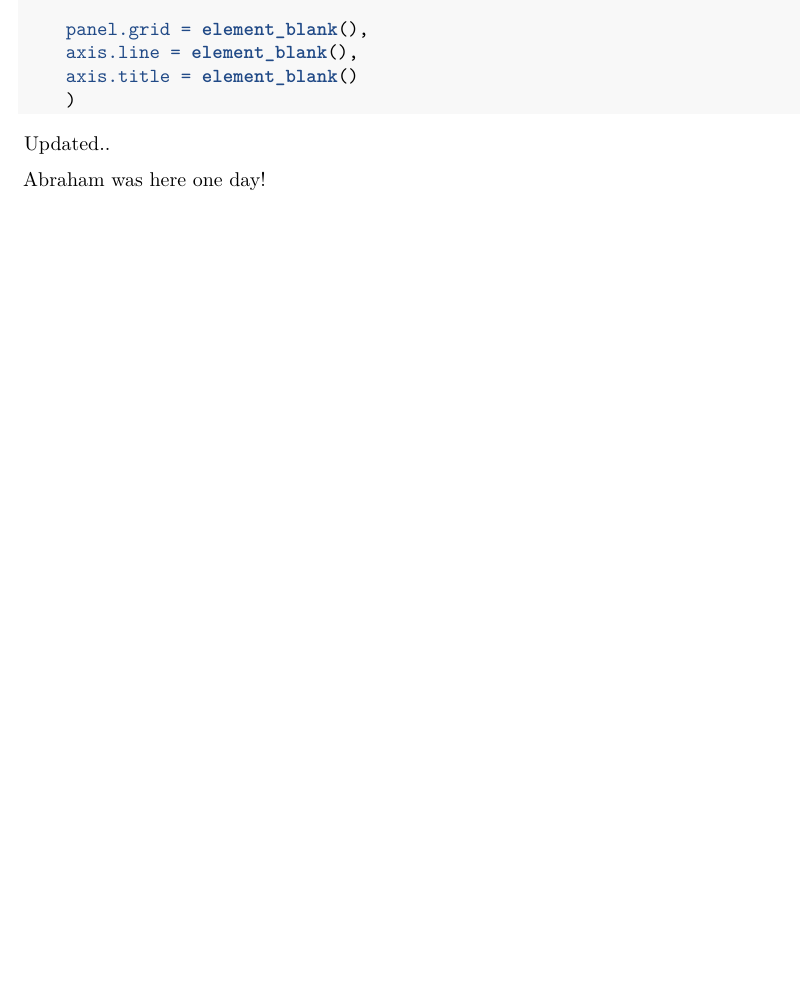
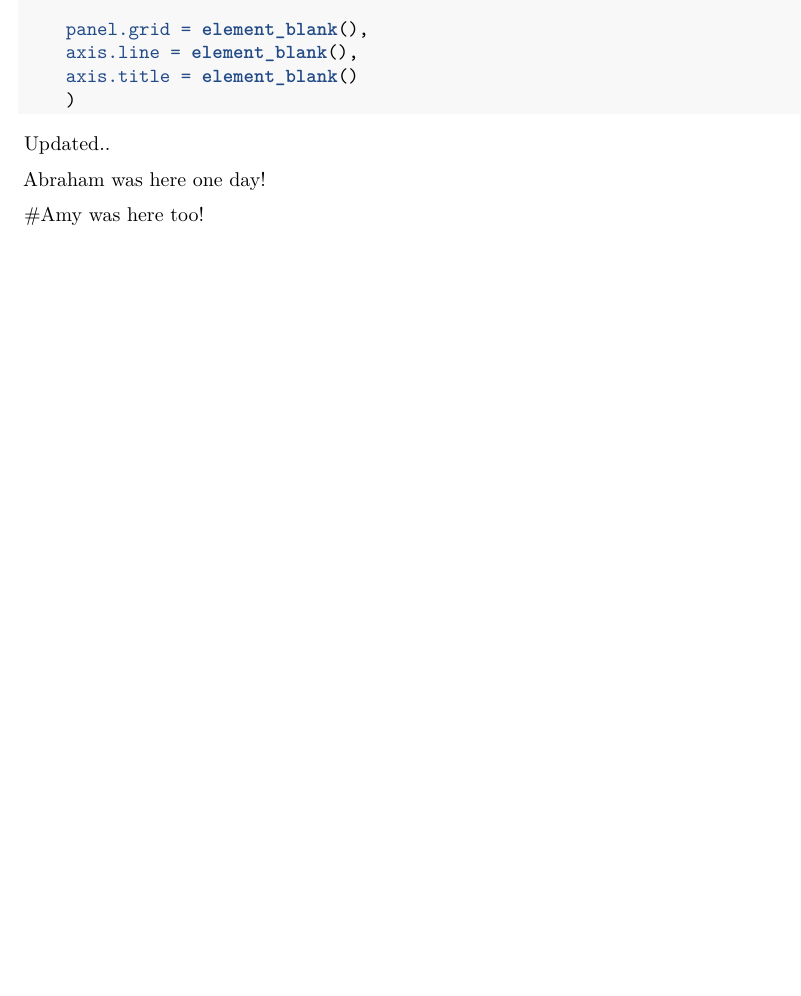
Before and after one commit to mendoza891/ReplicateAPlot, an R Markdown document (M2_Replicate_a_plot.Rmd): part of page 2 of 2, cut so that both start at the same text, the shorter picture padded with empty space. Rendered offline with R 4.5, knitr and Pandoc, then LaTeX, with nearby package versions; the code chunks are not run, so their results and figures are left out.

Commit message:
Update M2_Replicate_a_plot.Rmd

```diff
--- a/M2_Replicate_a_plot.Rmd
+++ b/M2_Replicate_a_plot.Rmd
@@ -84,3 +84,5 @@ Updated..
 
 
 Abraham was here one day!
+
+#Amy was here too!
```
